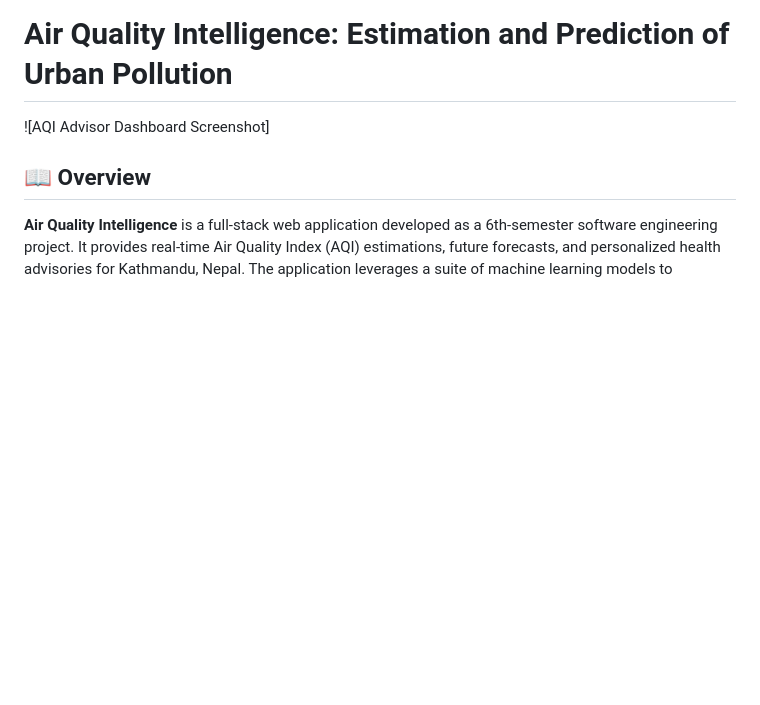
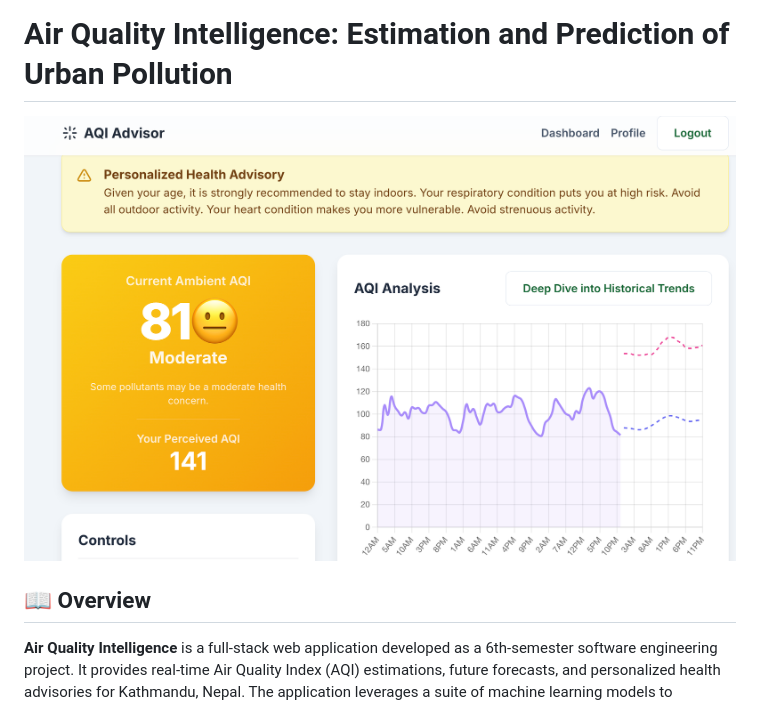
Before and after one commit to manishw7/air-quality-intelligence, a Markdown page: README.md, the part around the change. GitHub-like rendering; blank space fills up the shorter version.

Commit message:
docs: Add dashboard screenshot

```diff
--- a/README.md
+++ b/README.md
@@ -1,6 +1,6 @@
 # Air Quality Intelligence: Estimation and Prediction of Urban Pollution
 
-![AQI Advisor Dashboard Screenshot]
+![AQI Advisor Dashboard Screenshot](./assets/dashboard-screenshot.png)
 
 ## 📖 Overview
 
```
